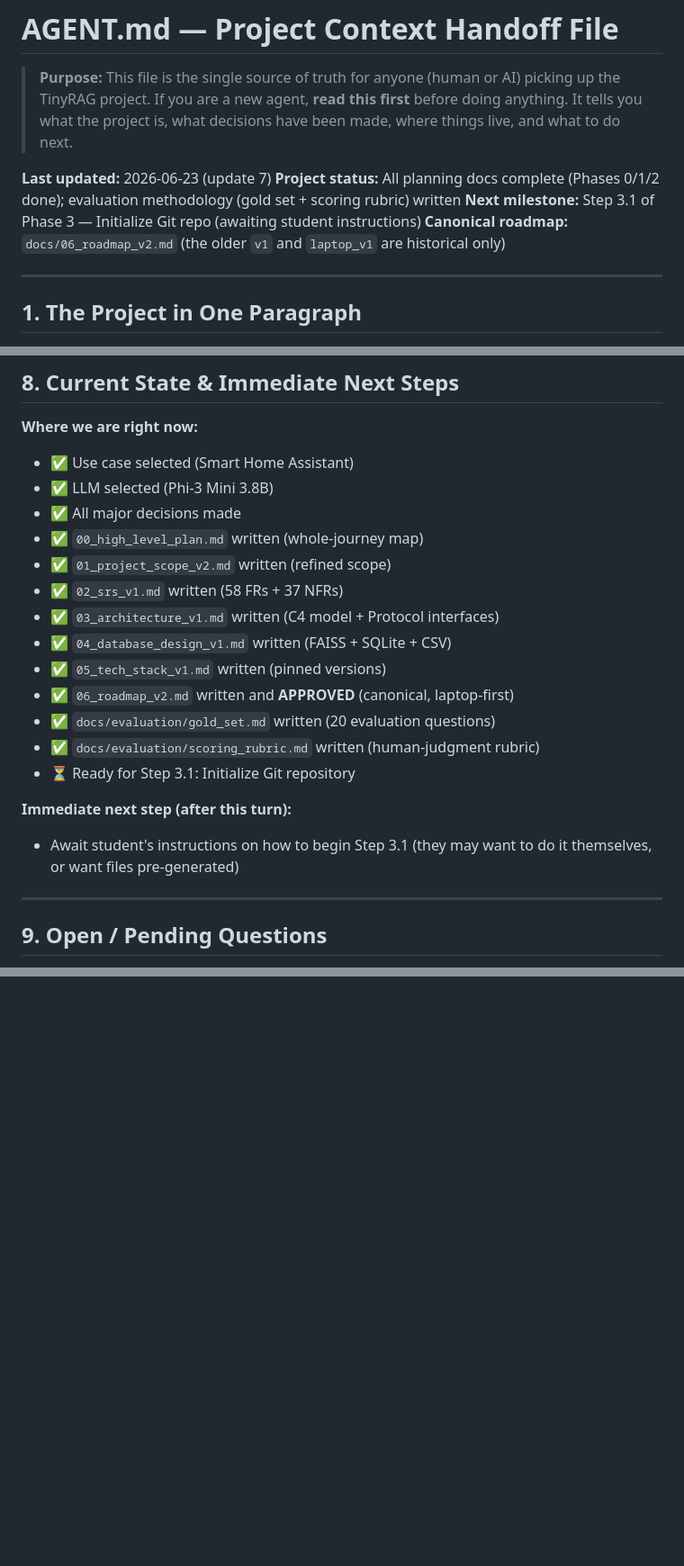
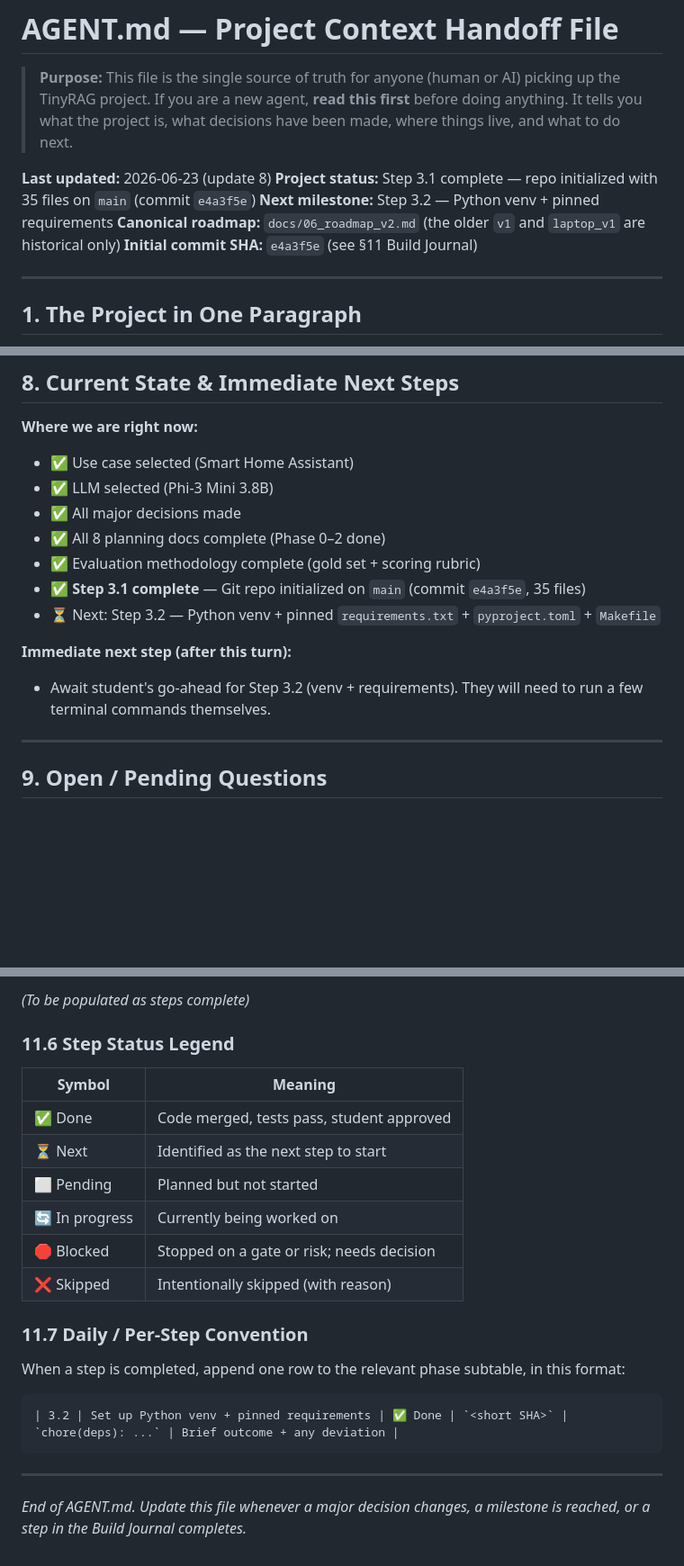
Before and after one commit to marajulcsecu/tinyrag, a Markdown page: AGENT.md, 3 parts joined by grey strips. Shown at 90% size. Rendered like a GitHub page; blank space fills up the shorter version.

````diff
--- a/AGENT.md
+++ b/AGENT.md
@@ -2,10 +2,11 @@
 
 > **Purpose:** This file is the single source of truth for anyone (human or AI) picking up the TinyRAG project. If you are a new agent, **read this first** before doing anything. It tells you what the project is, what decisions have been made, where things live, and what to do next.
 
-**Last updated:** 2026-06-23 (update 7)
-**Project status:** All planning docs complete (Phases 0/1/2 done); evaluation methodology (gold set + scoring rubric) written
-**Next milestone:** Step 3.1 of Phase 3 — Initialize Git repo (awaiting student instructions)
+**Last updated:** 2026-06-23 (update 8)
+**Project status:** Step 3.1 complete — repo initialized with 35 files on `main` (commit `e4a3f5e`)
+**Next milestone:** Step 3.2 — Python venv + pinned requirements
 **Canonical roadmap:** `docs/06_roadmap_v2.md` (the older `v1` and `laptop_v1` are historical only)
+**Initial commit SHA:** `e4a3f5e` (see §11 Build Journal)
 
 ---
 
@@ -212,19 +213,13 @@ TinyRAG/
 - ✅ Use case selected (Smart Home Assistant)
 - ✅ LLM selected (Phi-3 Mini 3.8B)
 - ✅ All major decisions made
-- ✅ `00_high_level_plan.md` written (whole-journey map)
-- ✅ `01_project_scope_v2.md` written (refined scope)
-- ✅ `02_srs_v1.md` written (58 FRs + 37 NFRs)
-- ✅ `03_architecture_v1.md` written (C4 model + Protocol interfaces)
-- ✅ `04_database_design_v1.md` written (FAISS + SQLite + CSV)
-- ✅ `05_tech_stack_v1.md` written (pinned versions)
-- ✅ `06_roadmap_v2.md` written and **APPROVED** (canonical, laptop-first)
-- ✅ `docs/evaluation/gold_set.md` written (20 evaluation questions)
-- ✅ `docs/evaluation/scoring_rubric.md` written (human-judgment rubric)
-- ⏳ Ready for Step 3.1: Initialize Git repository
+- ✅ All 8 planning docs complete (Phase 0–2 done)
+- ✅ Evaluation methodology complete (gold set + scoring rubric)
+- ✅ **Step 3.1 complete** — Git repo initialized on `main` (commit `e4a3f5e`, 35 files)
+- ⏳ Next: Step 3.2 — Python venv + pinned `requirements.txt` + `pyproject.toml` + `Makefile`
 
 **Immediate next step (after this turn):**
-- Await student's instructions on how to begin Step 3.1 (they may want to do it themselves, or want files pre-generated)
+- Await student's go-ahead for Step 3.2 (venv + requirements). They will need to run a few terminal commands themselves.
 
 ---
 
@@ -251,0 +283,24 @@ These are NOT blockers, but should be resolved before we reach Week 5:
+_(To be populated as steps complete)_
+
+### 11.6 Step Status Legend
+
+| Symbol | Meaning |
+|--------|---------|
+| ✅ Done | Code merged, tests pass, student approved |
+| ⏳ Next | Identified as the next step to start |
+| ⬜ Pending | Planned but not started |
+| 🔄 In progress | Currently being worked on |
+| 🛑 Blocked | Stopped on a gate or risk; needs decision |
+| ❌ Skipped | Intentionally skipped (with reason) |
+
+### 11.7 Daily / Per-Step Convention
+
+When a step is completed, append one row to the relevant phase subtable, in this format:
+
+```markdown
+| 3.2 | Set up Python venv + pinned requirements | ✅ Done | `<short SHA>` | `chore(deps): ...` | Brief outcome + any deviation |
+```
+
+---
+
+*End of AGENT.md. Update this file whenever a major decision changes, a milestone is reached, or a step in the Build Journal completes.*
````
Also changed, not shown: other parts of AGENT.md (+37 -1 lines).
